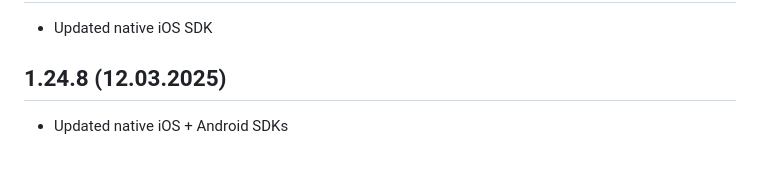
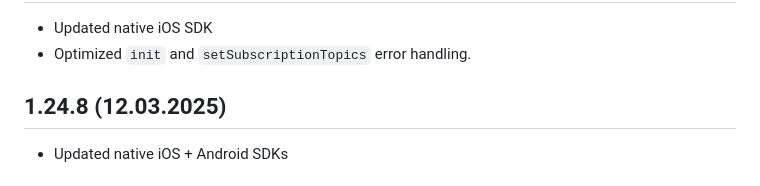
Before and after one commit to cleverpush/cleverpush-flutter-sdk, a Markdown page: CHANGELOG.md, the part around one of its changes. Rendered like a GitHub page.

Commit message:
Update changelog

```diff
--- a/CHANGELOG.md
+++ b/CHANGELOG.md
@@ -2,4 +2,5 @@
 * Updated native iOS SDK
+* Optimized `init` and `setSubscriptionTopics` error handling.
 
 ## 1.24.8 (12.03.2025)
 * Updated native iOS + Android SDKs
```
Also changed, not shown: other parts of CHANGELOG.md (+1 -1 lines).
